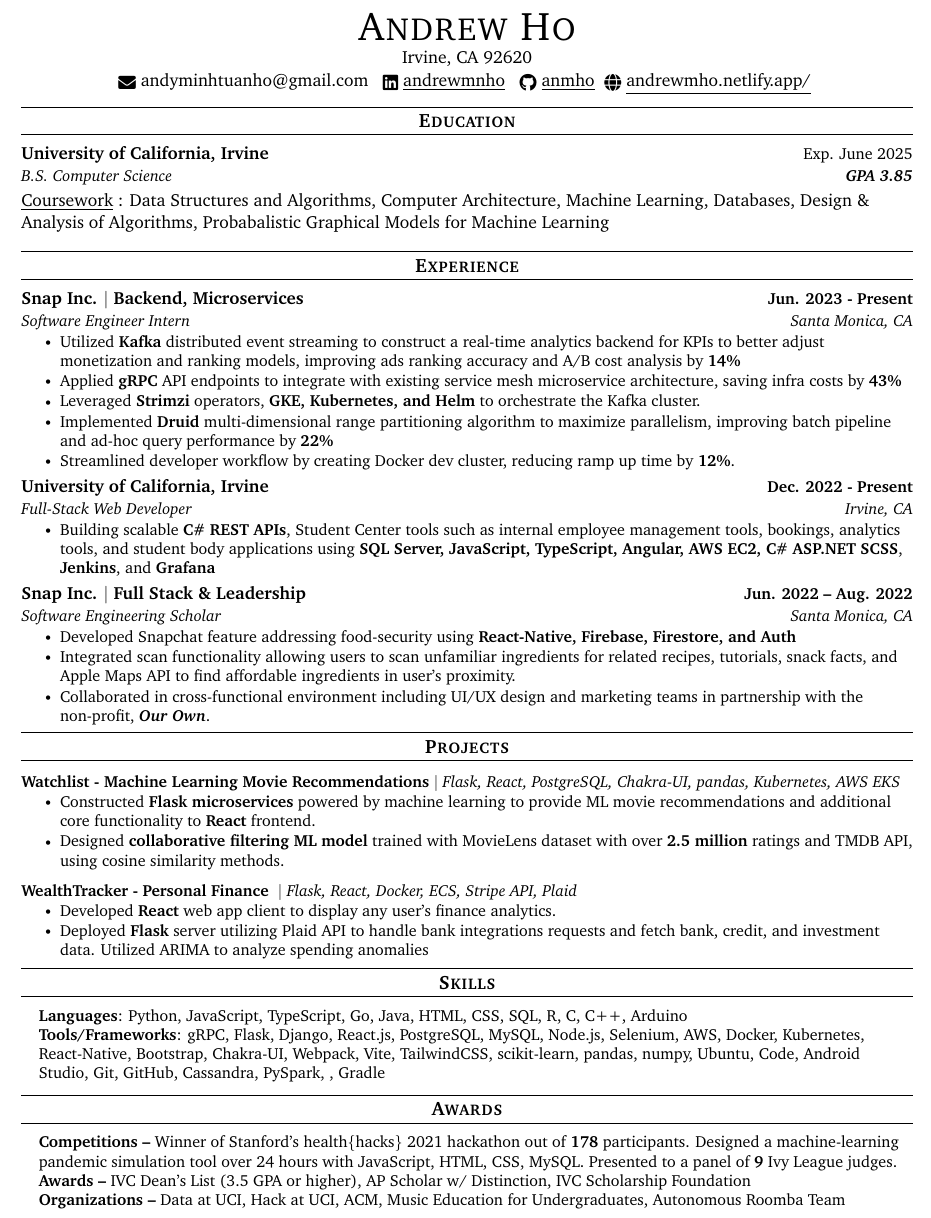
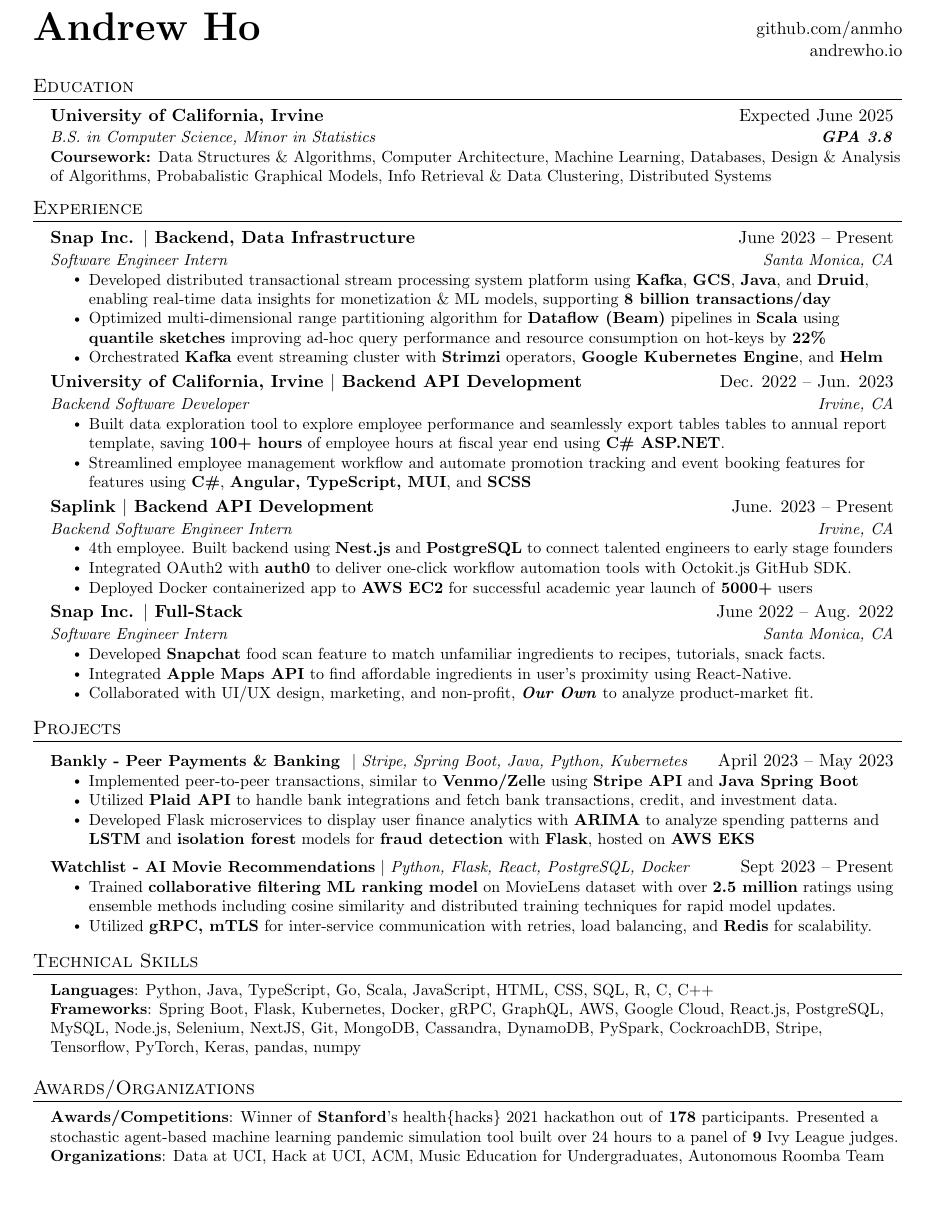
Before and after one commit to anmho/resume, a LaTeX document (main.tex): part of the page, cut at the place of the change, the shorter picture padded with empty space. Compiled offline with pdfLaTeX.

Commit message:
bandwagon

```diff
--- a/main.tex
+++ b/main.tex
@@ -19,10 +18,8 @@
 \usepackage{fancyhdr}
 \usepackage[english]{babel}
 \usepackage{tabularx}
-\usepackage{fontawesome5}
-\usepackage{multicol}
-\setlength{\multicolsep}{-3.0pt}
-\setlength{\columnsep}{-1pt}
+\usepackage{changepage} % For adjustwidth environment
+
 \input{glyphtounicode}
 
 
@@ -35,11 +32,7 @@
 
 % serif
 % \usepackage{CormorantGaramond}
-\usepackage{charter}
-% \usepackage{helvet}
-% \renewcommand{\familydefault}{\sfdefault}
-
-
+% \usepackage{charter}
 
 
 \pagestyle{fancy}
@@ -49,11 +42,11 @@
 \renewcommand{\footrulewidth}{0pt}
 
 % Adjust margins
-\addtolength{\oddsidemargin}{-0.6in}
+\addtolength{\oddsidemargin}{-0.5in}
 \addtolength{\evensidemargin}{-0.5in}
-\addtolength{\textwidth}{1.19in}
-\addtolength{\topmargin}{-.7in}
-\addtolength{\textheight}{1.4in}
+\addtolength{\textwidth}{1in}
+\addtolength{\topmargin}{-.5in}
+\addtolength{\textheight}{1.0in}
 
 \urlstyle{same}
 
@@ -63,8 +56,8 @@
 
 % Sections formatting
 \titleformat{\section}{
-    \titlerule\vspace{-5pt}\scshape\center\large\bfseries
-}{}{0em}{}[\color{black}\titlerule \vspace{-3pt}]
+  \vspace{-4pt}\scshape\raggedright\large
+}{}{0em}{}[\color{black}\titlerule \vspace{-5pt}]
 
 % Ensure that generate pdf is machine readable/ATS parsable
 \pdfgentounicode=1
@@ -77,16 +70,10 @@
   }
 }
 
-\newcommand{\classesList}[4]{
-    \item\small{
-        {#1 #2 #3 #4 \vspace{-2pt}}
-  }
-}
-
 \newcommand{\resumeSubheading}[4]{
   \vspace{-2pt}\item
-    \begin{tabular*}{1.0\textwidth}[t]{l@{\extracolsep{\fill}}r}
-      \textbf{#1} & \textbf{\small #2} \\
+    \begin{tabular*}{0.97\textwidth}[t]{l@{\extracolsep{\fill}}r}
+      \textbf{#1} & #2 \\
       \textit{\small#3} & \textit{\small #4} \\
     \end{tabular*}\vspace{-7pt}
 }
@@ -100,17 +87,16 @@
 
 \newcommand{\resumeProjectHeading}[2]{
     \item
-    \begin{tabular*}{1.001\textwidth}{l@{\extracolsep{\fill}}r}
-      \small#1 & \textbf{\small #2}\\
+    \begin{tabular*}{0.97\textwidth}{l@{\extracolsep{\fill}}r}
+      \small#1 & #2 \\
     \end{tabular*}\vspace{-7pt}
 }
 
 \newcommand{\resumeSubItem}[1]{\resumeItem{#1}\vspace{-4pt}}
 
-\renewcommand\labelitemi{$\vcenter{\hbox{\tiny$\bullet$}}$}
 \renewcommand\labelitemii{$\vcenter{\hbox{\tiny$\bullet$}}$}
 
-\newcommand{\resumeSubHeadingListStart}{\begin{itemize}[leftmargin=0.0in, label={}]}
+\newcommand{\resumeSubHeadingListStart}{\begin{itemize}[leftmargin=0.15in, label={}]}
 \newcommand{\resumeSubHeadingListEnd}{\end{itemize}}
 \newcommand{\resumeItemListStart}{\begin{itemize}}
 \newcommand{\resumeItemListEnd}{\end{itemize}\vspace{-5pt}}
@@ -127,44 +113,42 @@
 %   \href{http://sourabhbajaj.com/}{http://www.sourabhbajaj.com} & Mobile : +1-123-456-7890 \\
 % \end{tabular*}
 
-\begin{center}
-    {\Huge \scshape Andrew Ho} \\ \vspace{1pt}
-    Irvine, CA 92620 \\ \vspace{1pt}
-    % \small \raisebox{-0.1\height}\faPhone\ 949-245-4519 ~
-    \raisebox{-0.2\height}\faEnvelope\  {andyminhtuanho@gmail.com} ~
-    % \href{mailto:andyminhtuanho@gmail.com}{\raisebox{-0.2\height}\faEnvelope\  \underline{andyminhtuanho@gmail.com}} ~
-    % \raisebox{-0.2\height}\faLinkedin\ {linkedin.com/in/andrewmnho}  ~
-    \href{https://linkedin.com/in/andrewmnho/}{\raisebox{-0.2\height}\faLinkedin\ \underline{andrewmnho}}  ~
-    \href{https://github.com/}{\raisebox{-0.2\height}\faGithub\ \underline{anmho}}~
-    \href{https://andrewmho.netlify.app//}{\raisebox{-0.2\height}\faGlobe\ \underline{andrewmho.netlify.app/}}
-    \vspace{-8pt}
-\end{center}
+% \begin{adjustwidth}{-0.8in}{-0.8in} % Adjust margins to touch the page edges
+%     \noindent % Prevent paragraph indentation
+%     \begin{minipage}[t]{0.4\linewidth}
+%         \centering
+%         \textbf{\Huge \scshape Andrew Ho}
+%     \end{minipage}%
+%     \begin{minipage}[t]{0.5\linewidth}
+%         \begin{flushright} % Align content in this minipage to the right
+%             \href{https://github.com/anmho}{github.com/anmho} \\
+%             \href{https://andrewho.io}{andrewho.io}
+%         \end{flushright}
+%     \end{minipage}
+% \end{adjustwidth}
 
+\noindent % Prevent paragraph indentation
+\begin{tabular}{@{}c@{}}
+    \textbf{\Huge \scshape Andrew Ho}
+\end{tabular}%
+\hfill%
+\begin{minipage}[t]{0.2\linewidth}
+    \raggedleft % Align content in this minipage to the right
+    \href{https://github.com/anmho}{github.com/anmho} \\
+    \href{https://andrewho.io}{andrewho.io}
+\end{minipage}
 
 %-----------EDUCATION-----------
 \section{Education}
   \resumeSubHeadingListStart
-% \resumeSubheading
-% {Irvine Valley College, Santa Monica College \normalfont{\small{}}}
     \resumeSubheading
-{University of California, Irvine \normalfont{\small{}}}
-{\normalfont{Exp. June 2025}}
-% {\normalfont{Exp. Grad June 2025}}
-% {B.S. Computer Science} {\textbf{}}
-{B.S. Computer Science} {\textbf{GPA 3.85}}
-% {B.S. Software Engineering} {\textbf{GPA 3.7}}
-% {B.S. Computer Science} {\textbf{}}
-% {B.S. Software Engineering} {\textbf{}}
+      {University of California, Irvine}{Expected June 2025}
+      {B.S. in Computer Science, Minor in Statistics}{\textbf{GPA 3.8}}
+    \resumeItem{\textbf{Coursework:} Data Structures \& Algorithms, Computer Architecture, Machine Learning, Databases, Design \& Analysis of Algorithms, Probabalistic Graphical Models, Info Retrieval \& Data Clustering, Distributed Systems}
 
 
   \resumeSubHeadingListEnd
-
-\vspace{-4pt}
-\underline{Coursework}{}
-\normalfont{: Data Structures and Algorithms, Computer Architecture, Machine Learning, Databases, Design \& Analysis of Algorithms, Probabalistic Graphical Models for Machine Learning}
-
-\vspace{-4pt}
-
+\vspace{-10pt}
 
 
 
@@ -173,197 +157,117 @@
   \resumeSubHeadingListStart
 
     \resumeSubheading
-{Snap Inc. $|$ Backend, Microservices }{Jun. 2023 - Present}
+      {Snap Inc. $|$ Backend, Data Infrastructure}{June 2023 -- Present}
       {Software Engineer Intern}{Santa Monica, CA}
       \resumeItemListStart
-\resumeItem{Utilized \textbf{Kafka} distributed event streaming to construct a real-time analytics backend for KPIs to better adjust monetization and ranking models, improving ads ranking accuracy and A/B cost analysis by \textbf{14\%}}
+        % \resumeItem{Constructed \textbf{Kafka} distributed event streaming cluster to build real-time data analytics \textbf{Java} backend, enhancing monetization, costs, and ML ranking models, improving ads ranking accuracy and A/B cost analysis.}
+        % \resumeItem{Implemented data streaming ingestion for Snap's data platform backend using \textbf{Java, Scala, and Kafka}}
+      % , using \textbf{Java, Scala, and Kafka}, supporting \textbf{8 billion metrics per day}
+
+        % \resumeItem{Developed distributed stream processing system for Snap's realtime ads ranking analytics platform for real-time data warehouse ingestion into \textbf{GCS} and \textbf{Druid}.}
+        \resumeItem{Developed distributed transactional stream processing system platform using \textbf{Kafka}, \textbf{GCS}, \textbf{Java}, and \textbf{Druid}, enabling real-time data insights for monetization \& ML models, supporting \textbf{8 billion transactions/day}}
+        \resumeItem{Optimized multi-dimensional range partitioning algorithm for \textbf{Dataflow (Beam)} pipelines in \textbf{Scala} using \textbf{quantile sketches} improving ad-hoc query performance and resource consumption on hot-keys by \textbf{22\%}}
         % \resumeItem{Utilized VPC peering to integrate directly with Snap’s service mesh using Java, GCP, Kubernetes, gRPC, Envoy, Helm, and mTLS sidecar to ensure scalability and security, saving infra costs by 30\%.}
-\resumeItem{Applied \textbf{gRPC} API endpoints to integrate with existing service mesh microservice architecture, saving infra costs by \textbf{43\%}}
-\resumeItem{Leveraged \textbf{Strimzi} operators, \textbf{GKE, Kubernetes, and Helm} to orchestrate the Kafka cluster.}
-\resumeItem{Implemented \textbf{Druid} multi-dimensional range partitioning algorithm to maximize parallelism, improving batch pipeline and ad-hoc query performance by \textbf{22\%}}
-\resumeItem{Streamlined developer workflow by creating Docker dev cluster, reducing ramp up time by \textbf{12\%}.}
+        % \resumeItem{Spearheaded \textbf{service mesh} integration with \textbf{Istio}, \textbf{gRPC}, \textbf{Go}, and \textbf{Java}, projected to save infra costs by \textbf{31\%}.}
+        \resumeItem{Orchestrated \textbf{Kafka} event streaming cluster with \textbf{Strimzi} operators, \textbf{Google Kubernetes Engine}, and \textbf{Helm}}
+        % \resumeItem{Streamlined developer workflow by creating \textbf{docker-compose} local cluster, reducing ramp up by \textbf{5 days}.}
 
+      \resumeItemListEnd
 
+   \resumeSubheading
+      {University of California, Irvine $|$ Backend API Development}{Dec. 2022 -- Jun. 2023}
+      {Backend Software Developer}{Irvine, CA}
+      \resumeItemListStart
+          \resumeItem{Built data exploration tool to explore employee performance and seamlessly export tables tables to annual report template, saving \textbf{100+ hours} of employee hours at fiscal year end using \textbf{C\# ASP.NET}.}
+        \resumeItem{Streamlined employee management workflow and automate promotion tracking and event booking features for features using \textbf{C\#}, \textbf{Angular, TypeScript, MUI}, and \textbf{SCSS}}
       \resumeItemListEnd
 
 
     \resumeSubheading
-{University of California, Irvine}{Dec. 2022 - Present}
-{Full-Stack Web Developer}{Irvine, CA}
+      {Saplink $|$ Backend API Development}{June. 2023 -- Present}
+      {Backend Software Engineer Intern}{Irvine, CA}
       \resumeItemListStart
-% \resumeItem{
-% Selected as 1 of 15 students to participate in a software engineering career training experience over 9 weeks}
-% \resumeItem{Constructing backend for Sumaversity financial education software platform to support financial inclusion for underrepresented Latinx communities using Ruby on Rails, MySQL, and AWS.}
-\resumeItem{Building scalable \textbf{C\# REST APIs}, Student Center tools such as internal employee management tools, bookings, analytics tools, and student body applications using \textbf{SQL Server, JavaScript, TypeScript, Angular, AWS EC2, C\# ASP.NET} \textbf{SCSS}, \textbf{Jenkins}, and \textbf{Grafana}}
+        \resumeItem{4th employee. Built backend using \textbf{Nest.js} and \textbf{PostgreSQL} to connect talented engineers to early stage founders}
+        \resumeItem{Integrated OAuth2 with \textbf{auth0} to deliver one-click workflow automation tools with Octokit.js GitHub SDK.}
+        \resumeItem{Deployed Docker containerized app to \textbf{AWS EC2} for successful academic year launch of \textbf{5000+} users}
+      \resumeItemListEnd
 
-% % \resumeItem{
-% % Engaged in career development workshops and mentorship with Snap software engineers}
+   \resumeSubheading
+      {Snap Inc. $|$ Full-Stack}{June 2022 -- Aug. 2022}
+      {Software Engineer Intern}{Santa Monica, CA}
+      \resumeItemListStart
+        \resumeItem{Developed \textbf{Snapchat} food scan feature to match unfamiliar ingredients to recipes, tutorials, snack facts.}
+        \resumeItem{Integrated \textbf{Apple Maps API} to find affordable ingredients in user's proximity using React-Native.}
+        \resumeItem{Collaborated with UI/UX design, marketing, and non-profit, \textbf{\textit{Our Own}} to analyze product-market fit.}
       \resumeItemListEnd
 
 
 
-% \resumeSubheading
-% {Suma Wealth $|$ Backend}{Incoming Nov. 2022 - Present}
-% {Software Engineer Intern}{Santa Monica, CA}
-% \resumeItemListStart
-% % \resumeItem{
-% % Selected as 1 of 15 students to participate in a software engineering career training experience over 9 weeks}
-% \resumeItem{Constructing backend for Sumaversity financial education software platform to support financial inclusion for underrepresented Latinx communities using Ruby on Rails, MySQL, and AWS.}
-
-% % % \resumeItem{
-% % % Engaged in career development workshops and mentorship with Snap software engineers}
-% \resumeItemListEnd
-
-\resumeSubheading
-% {Snap Inc. | Full-Stack }{ Jun. 2022 -- Aug. 2022}
-{Snap Inc. $|$ Full Stack \& Leadership}{ Jun. 2022 -- Aug. 2022}
-% {Software Engineering Scholar}{Santa Monica, CA}
-{Software Engineering Scholar}{Santa Monica, CA}
-\resumeItemListStart
-% \resumeItem{
-% Selected as 1 of 15 students to participate in a software engineering career training experience over 9 weeks}
-\resumeItem {
-Developed Snapchat feature addressing food-security using \textbf{React-Native, Firebase, Firestore, and Auth}}
-\resumeItem{ Integrated scan functionality allowing users to scan unfamiliar ingredients for related recipes, tutorials, snack facts, and Apple Maps API to find affordable ingredients in user's proximity.}
-\resumeItem{
-Collaborated in cross-functional environment including UI/UX design and marketing teams in partnership with the non-profit, \textbf{\textit{Our Own}}. }
-% \resumeItem{
-% Engaged in career development workshops and mentorship with Snap software engineers}
-\resumeItemListEnd
-
-% Conducted market research, developed a progress roadmap for the team, established use cases for the application, collaborated with UI/UX designer on designs, implemented changes based on mentor feedback, and ensured communication and synchronization between design, frontend, and backend engineers.
-
-% A 9-week summer internship where student teams work on projects with mentorship of engineering & product leaders from Snap
-
-% Implemented frontend designs for various screens of mobile application using React Native, while utilizing 3rd party libraries.
 
 
     % \resumeSubheading
-% {Love Yourself $|$ Full Stack }{Aug. 2020 -- Jan. 2021}
-% {Web Developer}{Irvine, CA}
-% \resumeItemListStart
-% \resumeItem{Developed web store as lead developer using HTML, CSS, and JavaScript for local mental health focused clothing startup brand leading to \textbf{50\%} increase in sales}
-% % \resumeItem{Integrated \textbf{Stripe API} to handle customer payments, resulting in \textbf{24\%} faster checkout time}
-% % \resumeItem{Integrated \textbf{Stripe API} to handle customer payments}
-% \resumeItem{Integrated \textbf{Stripe Payments API} to handle customer payments}
-
+    %   {Stanford University}{June 2020}
+    %   {Software Developer}{Palo Alto, CA}
+    %   \resumeItemListStart
+    %     \resumeItem{Collaborated in team of four engineers and designers to deliver pandemic simulation tool using Javascript}
+    %     \resumeItem{Employed stochastic agent-based models to simulate the spread of Covid-19 with Brownian motion dynamics}
     % \resumeItemListEnd
 
-
-
+    % \resumeSubheading
+    %   {LYS Craft Garments}{Sep. 2018 -- Present}
+    %   {Software Engineer Intern}{Irvine, CA}
+    %   \resumeItemListStart
+    %     \resumeItem{Revamped web store for mental health focused lifestyle/clothing brand startup using \textbf{React}, \textbf{Flask}, \textbf{Strapi}.}
+    %     \resumeItem{Integrated \textbf{Stripe API} to handle customer transactions, leading to \textbf{50\%} increase in sales.}
+    % \resumeItemListEnd
 
   \resumeSubHeadingListEnd
-\vspace{-16pt}
 
 
 %-----------PROJECTS-----------
 \section{Projects}
-\vspace{-5pt}
     \resumeSubHeadingListStart
+    \resumeProjectHeading
+          {\textbf{Bankly - Peer Payments \& Banking } $|$ \emph{Stripe, Spring Boot, Java, Python, Kubernetes}}{April 2023 -- May 2023}
+          \resumeItemListStart
+            \resumeItem{Implemented peer-to-peer transactions, similar to \textbf{Venmo/Zelle} using \textbf{Stripe API} and \textbf{Java Spring Boot}}
+            \resumeItem{Utilized \textbf{Plaid API} to handle bank integrations and fetch bank transactions, credit, and investment data.}
+            \resumeItem{Developed Flask microservices to display user finance analytics with \textbf{ARIMA} to analyze spending patterns and \textbf{LSTM} and \textbf{isolation forest} models for \textbf{fraud detection} with \textbf{Flask}, hosted on \textbf{AWS EKS}}
+          \resumeItemListEnd
+      \resumeProjectHeading
+          {\textbf{Watchlist - AI Movie Recommendations} $|$ \emph{Python, Flask, React, PostgreSQL, Docker}}{Sept 2023 -- Present}
+          \resumeItemListStart
+            % \resumeItem{ Built \textbf{Flask Go, \& Java} microservices to deliver ML movie recs and core functions to \textbf{React} frontend.}
+            \resumeItem{ Trained \textbf{collaborative filtering ML ranking model} on MovieLens dataset with over \textbf{2.5 million} ratings using ensemble methods including cosine similarity and distributed training techniques for rapid model updates.}
+            \resumeItem{ Utilized \textbf{gRPC, mTLS} for inter-service communication with retries, load balancing, and \textbf{Redis} for scalability.}
+          \resumeItemListEnd
 
-% \resumeProjectHeading
-% {\textbf{Tradely - Crypto Exchange} $|$ \emph{Flask, Python, React, React-Native, PostgreSQL, AWS Lambda, Kafka, OAuth2, Redis }}
-% {Jun. 2023}
-% \resumeItemListStart
-% \resumeItem{Built crypto currency exchange using containerized \textbf{Flask microservices} and \textbf{React} allowing users to trade cryptocurrencies.}
-% \resumeItem{Utilized Coinbase Cloud API to provide users live-streaming data for over 250 cryptocurrencies.}
-% \resumeItem{Implemented order matching, price determination, and bid-ask spread}
-
-% \resumeItemListEnd
-% \vspace{-13pt}
-
-
-\resumeProjectHeading
-{\textbf{Watchlist - Machine Learning Movie Recommendations} $|$ \emph{Flask, React, PostgreSQL, Chakra-UI, pandas, Kubernetes, AWS EKS}}
-% {Jan. 2022}
-{}
-\resumeItemListStart
-\resumeItem{ Constructed \textbf{Flask microservices} powered by machine learning to provide ML movie recommendations and additional core functionality to \textbf{React} frontend. }
-\resumeItem{ Designed \textbf{collaborative filtering ML model} trained with MovieLens dataset with over \textbf{2.5 million} ratings and TMDB API, using cosine similarity methods. }
-\resumeItemListEnd
-\vspace{-13pt}
+    \resumeSubHeadingListEnd
 
 
 
-% \resumeProjectHeading
-% {\textbf{Unicart - Budgeting Web App} $|$ \emph{Flask, Python, JavaScript, PostgreSQL, Bootstrap, Ubuntu }}
-% % {Jan. 2022}
-% {}
-% \resumeItemListStart
-% \resumeItem{ Built web app using \textbf{Flask} allowing users to manage and share product wishlists of products across multiple websites }
-% \resumeItem{ Developed \textbf{web scraping API} to retrieve image metadata for client rendering }
-% \resumeItem{ Hosted on remote \textbf{Ubuntu} Server using Linode. }
-% \resumeItemListEnd
-% \vspace{-13pt}
-
-% \resumeProjectHeading
-% {\textbf{SpiceTracker - Recipe Sharing Android Mobile App} $|$ \emph{Java, Firebase, Android Studio}}
-% % {Sep. 2021}
-% {}
-% \resumeItemListStart
-% \resumeItem{Collaborated with team of four to build app that where users can manage recipes and other user's recipes}
-% \resumeItem{Implemented search functionality, infinite pagination, and recipe fetching logic}
-% \resumeItem{Managed multiple branches and sprint goals using GitHub Issues}
-% \resumeItem{Users can like, follow, and comment on other users posts}
-% \resumeItemListEnd
-% \vspace{-13pt}
-
-\resumeProjectHeading
-% {\textbf{MySteamStats} $|$ \emph{Flask, React, Material UI, Heroku, Steam Web API}}
-% % {Jun. 2021}
-% {}
-% \resumeItemListStart
-% \resumeItem{Developed \textbf{React} web app client to display any user's Steam play time analytics.}
-% \resumeItem{Deployed \textbf{Flask} server utilizing Steam Web API to handle client log-in requests and fetch owned game playtime.}
-% \resumeItemListEnd
-{\textbf{WealthTracker - Personal Finance } $|$ \emph{Flask, React, Docker, ECS, Stripe API,  Plaid}}
-% {Jun. 2021}
-{}
-\resumeItemListStart
-\resumeItem{Developed \textbf{React} web app client to display any user's finance analytics.}
-\resumeItem{Deployed \textbf{Flask} server utilizing Plaid API to handle bank integrations requests and fetch bank, credit, and investment data. Utilized ARIMA to analyze spending anomalies}
-\resumeItemListEnd
-\vspace{-13pt}
-
-
-
-% \resumeProjectHeading
-% {\textbf{Simdemic - Pandemic Simulator} $|$ \emph{JavaScript, HTML, CSS}}
-% % {Jun. 2021}
-% {}
-% \resumeItemListStart
-% \resumeItem{Developed pandemic simulation service web app which models virus spread based on an actor model.}
-% \resumeItem{Designed mathematical model to replicate virus spreading.}
-% \resumeItem{Implemented modifiable simulation variables to enhance interactivity.}
-% \resumeItemListEnd
-
-
-\resumeSubHeadingListEnd
-% \vspace{-15pt}
-\vspace{-2pt}
-
+%
 %-----------PROGRAMMING SKILLS-----------
-\section{Skills}
+\section{Technical Skills}
  \begin{itemize}[leftmargin=0.15in, label={}]
     \small{\item{
-        \textbf{Languages}{: Python, JavaScript, TypeScript, Go, Java, HTML, CSS, SQL, R, C, C++, Arduino} \\
-        \textbf{Tools/Frameworks}{: gRPC, Flask, Django, React.js, PostgreSQL, MySQL, Node.js, Selenium, AWS, Docker, Kubernetes, React-Native, Bootstrap, Chakra-UI, Webpack, Vite, TailwindCSS, scikit-learn, pandas, numpy, Ubuntu, Code, Android Studio, Git, GitHub, Cassandra, PySpark, , Gradle} \\
+     \textbf{Languages}{: Python, Java, TypeScript, Go, Scala, JavaScript, HTML, CSS, SQL, R, C, C++} \\
+     \textbf{Frameworks}{: Spring Boot, Flask, Kubernetes, Docker, gRPC, GraphQL, AWS, Google Cloud, React.js, PostgreSQL, MySQL, Node.js, Selenium, NextJS, Git, MongoDB, Cassandra, DynamoDB, PySpark, CockroachDB, Stripe, Tensorflow, PyTorch, Keras, pandas, numpy} \\
+     % auth0, Django, React-Native, TailwindCSS,
+     % \textbf{Developer Tools}{: Git, Docker, TravisCI, Google Cloud Platform, VS Code, Visual Studio, PyCharm, IntelliJ, Eclipse} \\
+     % \textbf{Libraries}{: pandas, NumPy, Matplotlib}
     }}
 
  \end{itemize}
-\vspace{-16pt}
 
-%-----------AWARDS-----------
-\section{Awards}
+\section{Awards/Organizations}
  \begin{itemize}[leftmargin=0.15in, label={}]
     \small{\item{
-        \textbf{Competitions }{\textbf{--} Winner of Stanford's health\{hacks\} 2021 hackathon out of \textbf{178} participants. Designed a machine-learning pandemic simulation tool over 24 hours with JavaScript, HTML, CSS, MySQL. Presented to a panel of \textbf{9} Ivy League judges.}} \\
-        \textbf{Awards }{\textbf{--} IVC Dean's List (3.5 GPA or higher), AP Scholar w/ Distinction, IVC Scholarship Foundation} \\
-        \textbf{Organizations }{\textbf{--} Data at UCI, Hack at UCI, ACM, Music Education for Undergraduates, Autonomous Roomba Team} \\
-    }
+     \textbf{Awards/Competitions}{: Winner of \textbf{Stanford}'s health\{hacks\} 2021 hackathon out of \textbf{178} participants. Presented a stochastic agent-based machine learning pandemic simulation tool built over 24 hours to a panel of \textbf{9} Ivy League judges.} \\
+     \textbf{Organizations}{: Data at UCI, Hack at UCI, ACM, Music Education for Undergraduates, Autonomous Roomba Team}
+    }}
  \end{itemize}
 
 
-% \vspace{-16pt}
-
+%-------------------------------------------
 \end{document}
```
Also changed, not shown: main.pdf, main.tex (3 more changed lines). Lines whose indentation alone changed are shown as unchanged.
